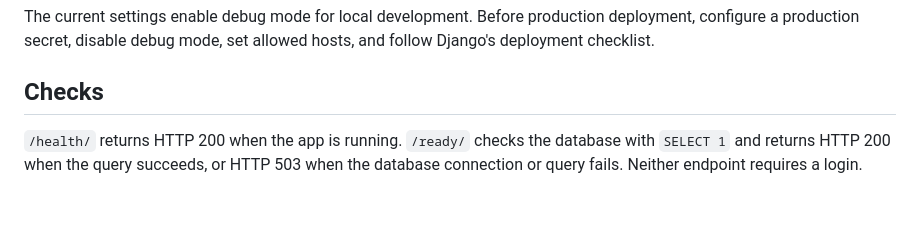
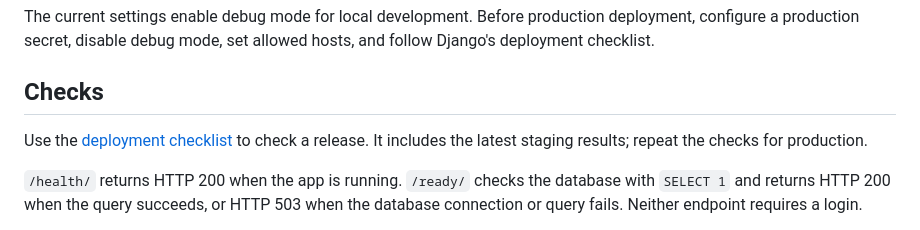
Before and after one commit to astrozill/JobTrack, a Markdown page: README.md, the part around the change. GitHub-like rendering; blank space fills up the shorter version.

Commit message:
Add staging deployment checklist

```diff
--- a/README.md
+++ b/README.md
@@ -131,6 +131,9 @@ and follow Django's deployment checklist.
 
 ## Checks
 
+Use the [deployment checklist](docs/production-release-checklist.md) to
+check a release. It includes the latest staging results; repeat the checks for production.
+
 `/health/` returns HTTP 200 when the app is running. `/ready/` checks the database
 with `SELECT 1` and returns HTTP 200 when the query succeeds, or HTTP 503 when
 the database connection or query fails. Neither endpoint requires a login.
```
Also changed, not shown: docs/production-release-checklist.md (added, +18 -0 lines).
